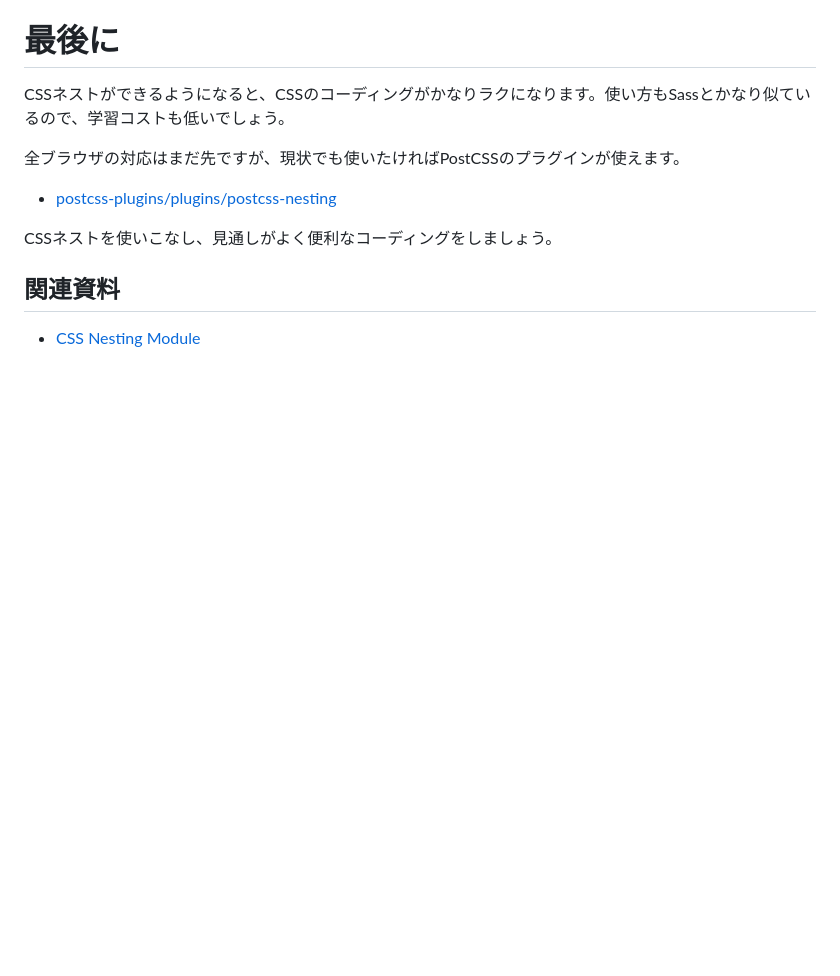
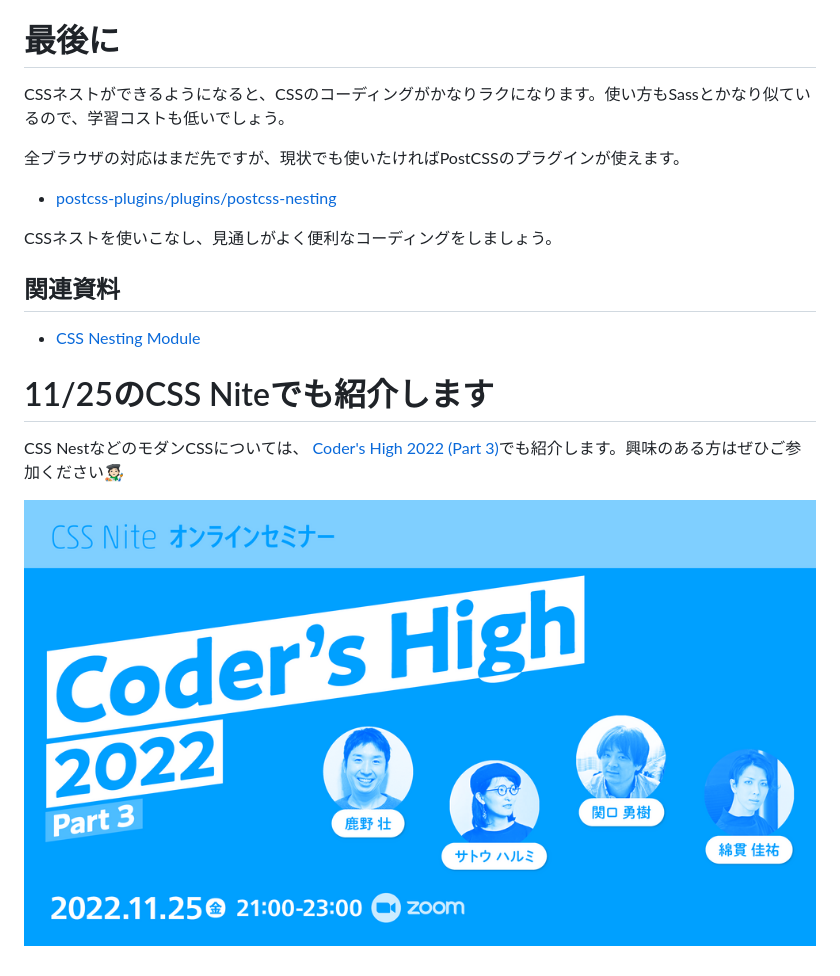
Before and after one commit to tonkotsuboy/zenn-articles, a Markdown page: articles/css-nesting-without-sass.md, the part around the change. GitHub-like rendering; pictures changed too: images/css-nesting-module/cssnite-20221125-CodersHigh.png (added); blank space fills up the shorter version.

Commit message:
css nest: add css nite

```diff
--- a/articles/css-nesting-without-sass.md
+++ b/articles/css-nesting-without-sass.md
@@ -321,3 +321,10 @@ CSSネストを使いこなし、見通しがよく便利なコーディング
 ## 関連資料
 
 - [CSS Nesting Module](https://www.w3.org/TR/css-nesting-1/)
+
+
+# 11/25のCSS Niteでも紹介します
+
+CSS NestなどのモダンCSSについては、 [Coder's High 2022 (Part 3)](https://cssnite.doorkeeper.jp/events/141697)でも紹介します。興味のある方はぜひご参加ください🧑🏻‍🎨
+
+[![](/images/css-nesting-module/cssnite-20221125-CodersHigh.png)](https://cssnite.doorkeeper.jp/events/141697)
```
